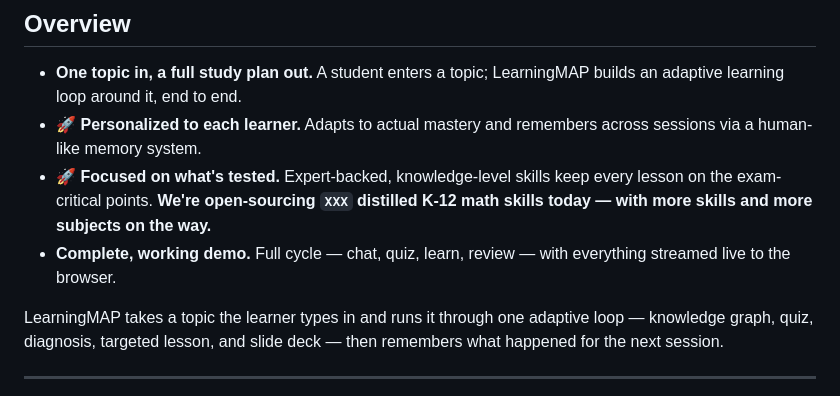
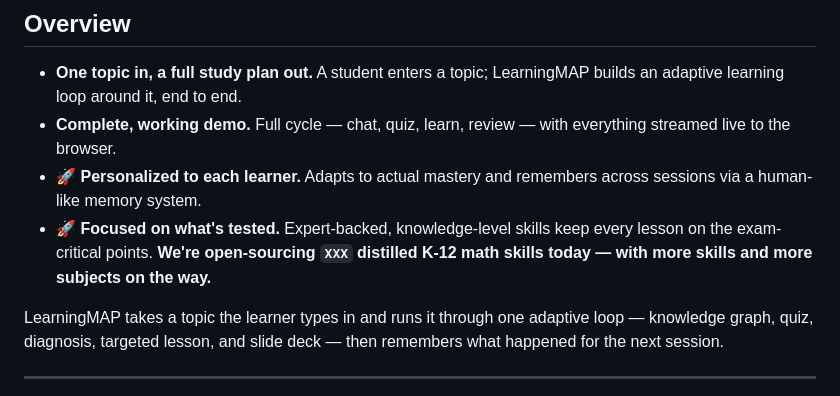
Before and after one commit to ai-for-edu/LearningMAP, a Markdown page: README.md, the part around the change. Drawn GitHub-style.

Commit message:
update demos

```diff
--- a/README.md
+++ b/README.md
@@ -43,9 +43,9 @@ Knowledge graph → quiz → diagnosis → lesson → slide deck → review, gen
 ## Overview
 
 - **One topic in, a full study plan out.** A student enters a topic; LearningMAP builds an adaptive learning loop around it, end to end.
+- **Complete, working demo.** Full cycle — chat, quiz, learn, review — with everything streamed live to the browser.
 - 🚀 **Personalized to each learner.** Adapts to actual mastery and remembers across sessions via a human-like memory system.
 - 🚀 **Focused on what's tested.** Expert-backed, knowledge-level skills keep every lesson on the exam-critical points. **We're open-sourcing `XXX` distilled K-12 math skills today — with more skills and more subjects on the way.**
-- **Complete, working demo.** Full cycle — chat, quiz, learn, review — with everything streamed live to the browser.
 
 LearningMAP takes a topic the learner types in and runs it through one adaptive loop — knowledge graph, quiz, diagnosis, targeted lesson, and slide deck — then remembers what happened for the next session.
 
```
